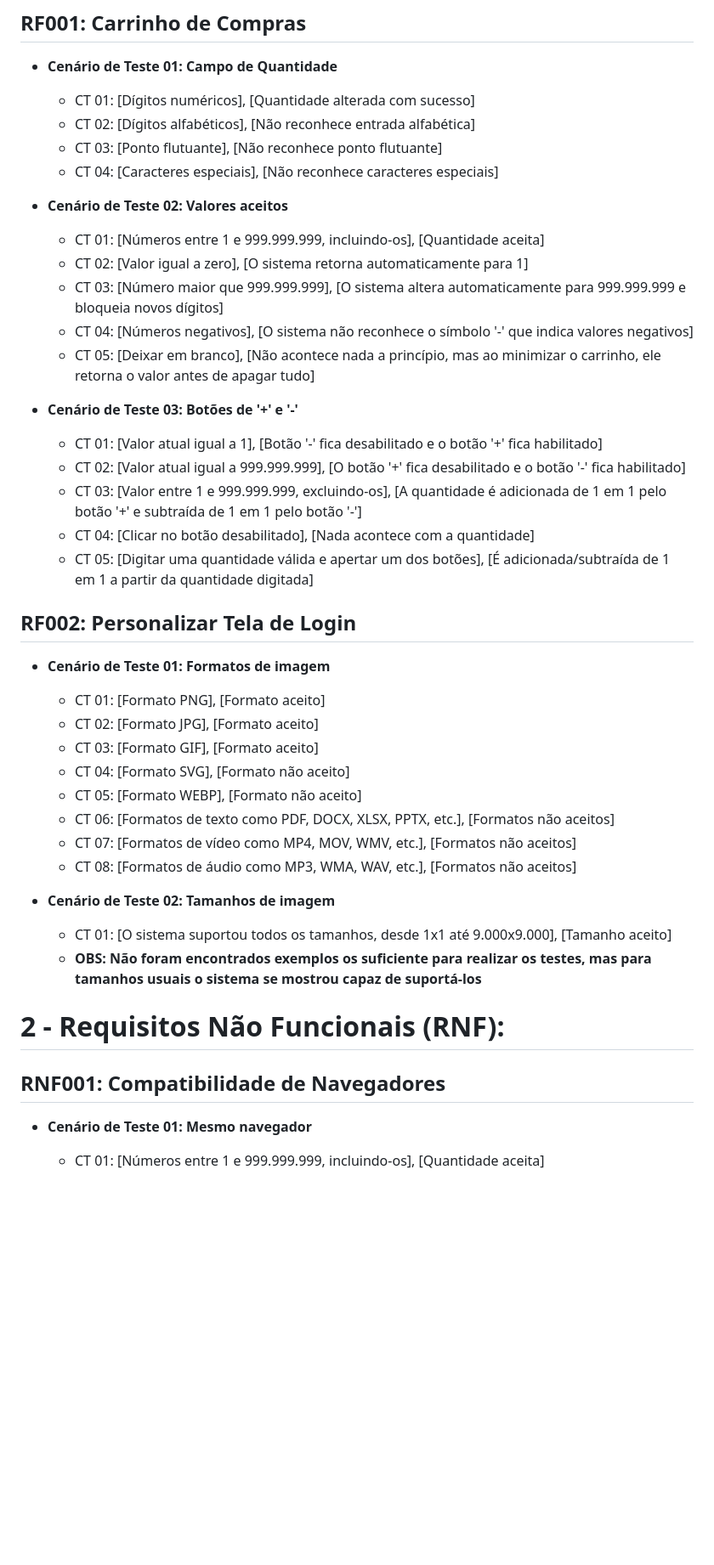
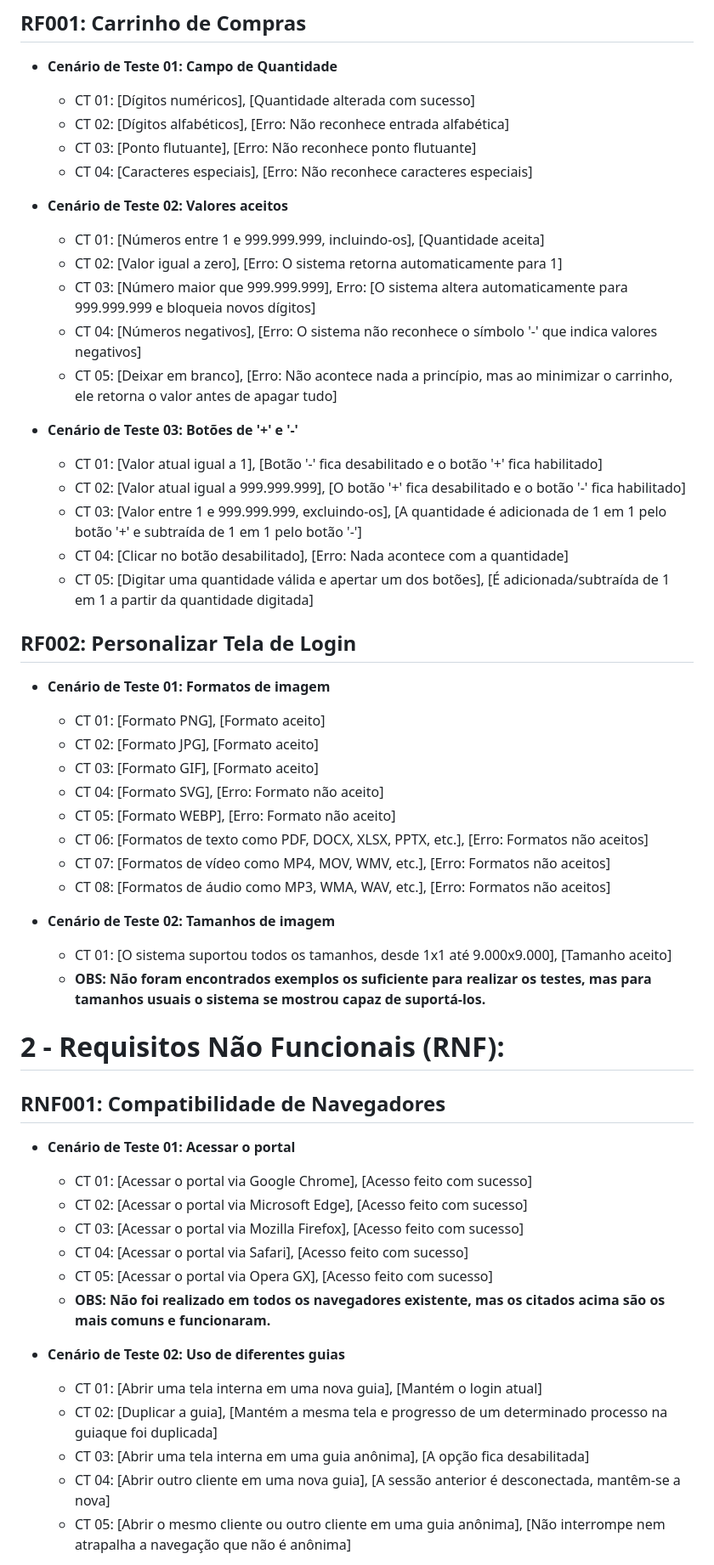
Before and after one commit to vinifrigulha/CC-UVV, a Markdown page: Qualidade de Testes/projeto_parte2.md, the part around the change printed below. Shown: that part at 85% size. GitHub-like rendering; blank space fills up the shorter version.

```diff
--- a/Qualidade de Testes/projeto_parte2.md
+++ b/Qualidade de Testes/projeto_parte2.md
@@ -3,23 +3,23 @@
 ## RF001: Carrinho de Compras
 - **Cenário de Teste 01: Campo de Quantidade**
   - CT 01: [Dígitos numéricos], [Quantidade alterada com sucesso]
-  - CT 02: [Dígitos alfabéticos], [Não reconhece entrada alfabética]
-  - CT 03: [Ponto flutuante], [Não reconhece ponto flutuante]
-  - CT 04: [Caracteres especiais], [Não reconhece caracteres especiais]
+  - CT 02: [Dígitos alfabéticos], [Erro: Não reconhece entrada alfabética]
+  - CT 03: [Ponto flutuante], [Erro: Não reconhece ponto flutuante]
+  - CT 04: [Caracteres especiais], [Erro: Não reconhece caracteres especiais]
 
 
 - **Cenário de Teste 02: Valores aceitos**
   - CT 01: [Números entre 1 e 999.999.999, incluindo-os], [Quantidade aceita]
-  - CT 02: [Valor igual a zero], [O sistema retorna automaticamente para 1]
-  - CT 03: [Número maior que 999.999.999], [O sistema altera automaticamente para 999.999.999 e bloqueia novos dígitos]
-  - CT 04: [Números negativos], [O sistema não reconhece o símbolo '-' que indica valores negativos]
-  - CT 05: [Deixar em branco], [Não acontece nada a princípio, mas ao minimizar o carrinho, ele retorna o valor antes de apagar tudo]
+  - CT 02: [Valor igual a zero], [Erro: O sistema retorna automaticamente para 1]
+  - CT 03: [Número maior que 999.999.999], Erro: [O sistema altera automaticamente para 999.999.999 e bloqueia novos dígitos]
+  - CT 04: [Números negativos], [Erro: O sistema não reconhece o símbolo '-' que indica valores negativos]
+  - CT 05: [Deixar em branco], [Erro: Não acontece nada a princípio, mas ao minimizar o carrinho, ele retorna o valor antes de apagar tudo]
 
 - **Cenário de Teste 03: Botões de '+' e '-'**
   - CT 01: [Valor atual igual a 1], [Botão '-' fica desabilitado e o botão '+' fica habilitado]
   - CT 02: [Valor atual igual a 999.999.999], [O botão '+' fica desabilitado e o botão '-' fica habilitado]
   - CT 03: [Valor entre 1 e 999.999.999, excluindo-os], [A quantidade é adicionada de 1 em 1 pelo botão '+' e subtraída de 1 em 1 pelo botão '-']
-  - CT 04: [Clicar no botão desabilitado], [Nada acontece com a quantidade]
+  - CT 04: [Clicar no botão desabilitado], [Erro: Nada acontece com a quantidade]
   - CT 05: [Digitar uma quantidade válida e apertar um dos botões], [É adicionada/subtraída de 1 em 1 a partir da quantidade digitada]
 
 
@@ -28,21 +28,32 @@
   - CT 01: [Formato PNG], [Formato aceito]
   - CT 02: [Formato JPG], [Formato aceito]
   - CT 03: [Formato GIF], [Formato aceito]
-  - CT 04: [Formato SVG], [Formato não aceito]
-  - CT 05: [Formato WEBP], [Formato não aceito]
-  - CT 06: [Formatos de texto como PDF, DOCX, XLSX, PPTX, etc.], [Formatos não aceitos]
-  - CT 07: [Formatos de vídeo como MP4, MOV, WMV, etc.], [Formatos não aceitos]
-  - CT 08: [Formatos de áudio como MP3, WMA, WAV, etc.], [Formatos não aceitos]
+  - CT 04: [Formato SVG], [Erro: Formato não aceito]
+  - CT 05: [Formato WEBP], [Erro: Formato não aceito]
+  - CT 06: [Formatos de texto como PDF, DOCX, XLSX, PPTX, etc.], [Erro: Formatos não aceitos]
+  - CT 07: [Formatos de vídeo como MP4, MOV, WMV, etc.], [Erro: Formatos não aceitos]
+  - CT 08: [Formatos de áudio como MP3, WMA, WAV, etc.], [Erro: Formatos não aceitos]
 
 - **Cenário de Teste 02: Tamanhos de imagem**
   - CT 01: [O sistema suportou todos os tamanhos, desde 1x1 até 9.000x9.000], [Tamanho aceito]
-  - **OBS: Não foram encontrados exemplos os suficiente para realizar os testes, mas para tamanhos usuais o sistema se mostrou capaz de suportá-los**
+  - **OBS: Não foram encontrados exemplos os suficiente para realizar os testes, mas para tamanhos usuais o sistema se mostrou capaz de suportá-los.**
 
 
 # 2 - Requisitos Não Funcionais (RNF):
 
 ## RNF001: Compatibilidade de Navegadores
-- **Cenário de Teste 01: Mesmo navegador**
-  - CT 01: [Números entre 1 e 999.999.999, incluindo-os], [Quantidade aceita]
+- **Cenário de Teste 01: Acessar o portal**
+  - CT 01: [Acessar o portal via Google Chrome], [Acesso feito com sucesso]
+  - CT 02: [Acessar o portal via Microsoft Edge], [Acesso feito com sucesso]
+  - CT 03: [Acessar o portal via Mozilla Firefox], [Acesso feito com sucesso]
+  - CT 04: [Acessar o portal via Safari], [Acesso feito com sucesso]
+  - CT 05: [Acessar o portal via Opera GX], [Acesso feito com sucesso]
+  - **OBS: Não foi realizado em todos os navegadores existente, mas os citados acima são os mais comuns e funcionaram.**
 
+- **Cenário de Teste 02: Uso de diferentes guias**
+  - CT 01: [Abrir uma tela interna em uma nova guia], [Mantém o login atual]
+  - CT 02: [Duplicar a guia], [Mantém a mesma tela e progresso de um determinado processo na guiaque foi duplicada]
+  - CT 03: [Abrir uma tela interna em uma guia anônima], [A opção fica desabilitada]
+  - CT 04: [Abrir outro cliente em uma nova guia], [A sessão anterior é desconectada, mantêm-se a nova]
+  - CT 05: [Abrir o mesmo cliente ou outro cliente em uma guia anônima], [Não interrompe nem atrapalha a navegação que não é anônima]
 
```
Also changed, not shown: other parts of Qualidade de Testes/projeto_parte2.md (+4 -2 lines).
